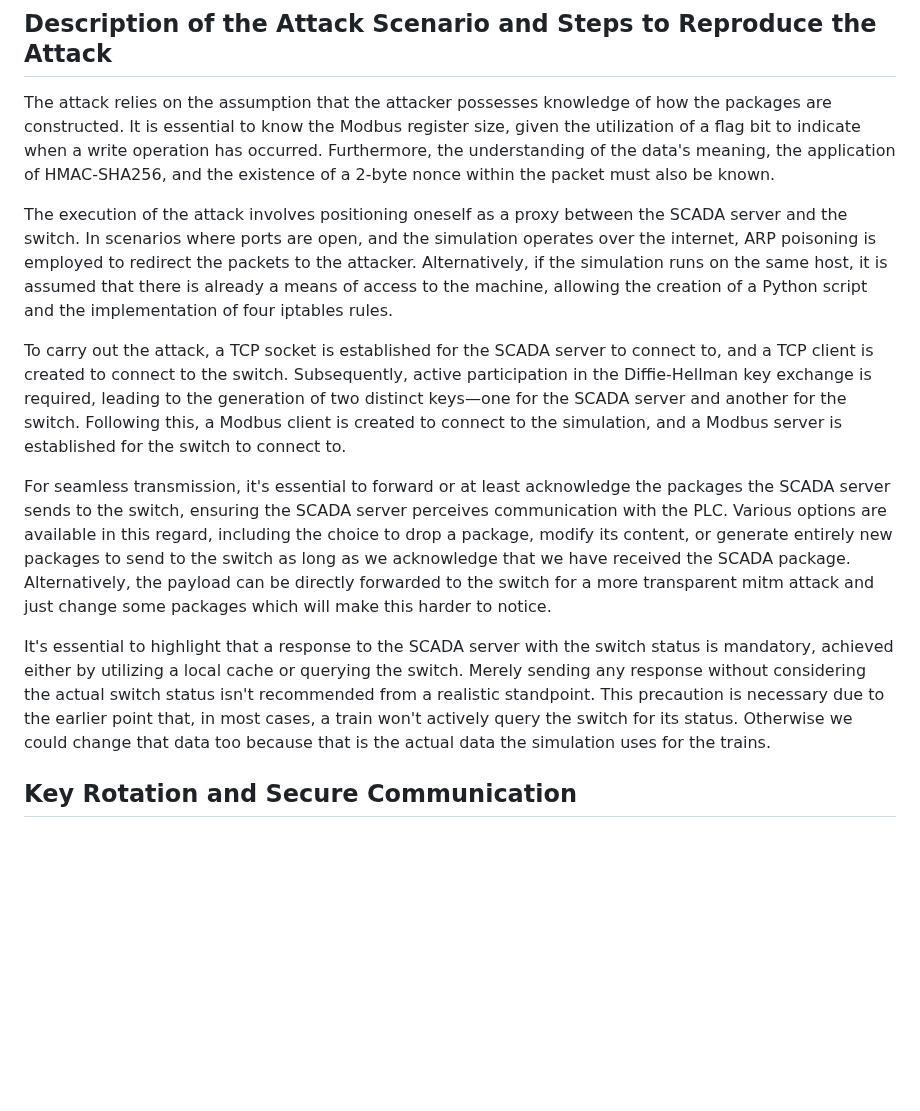
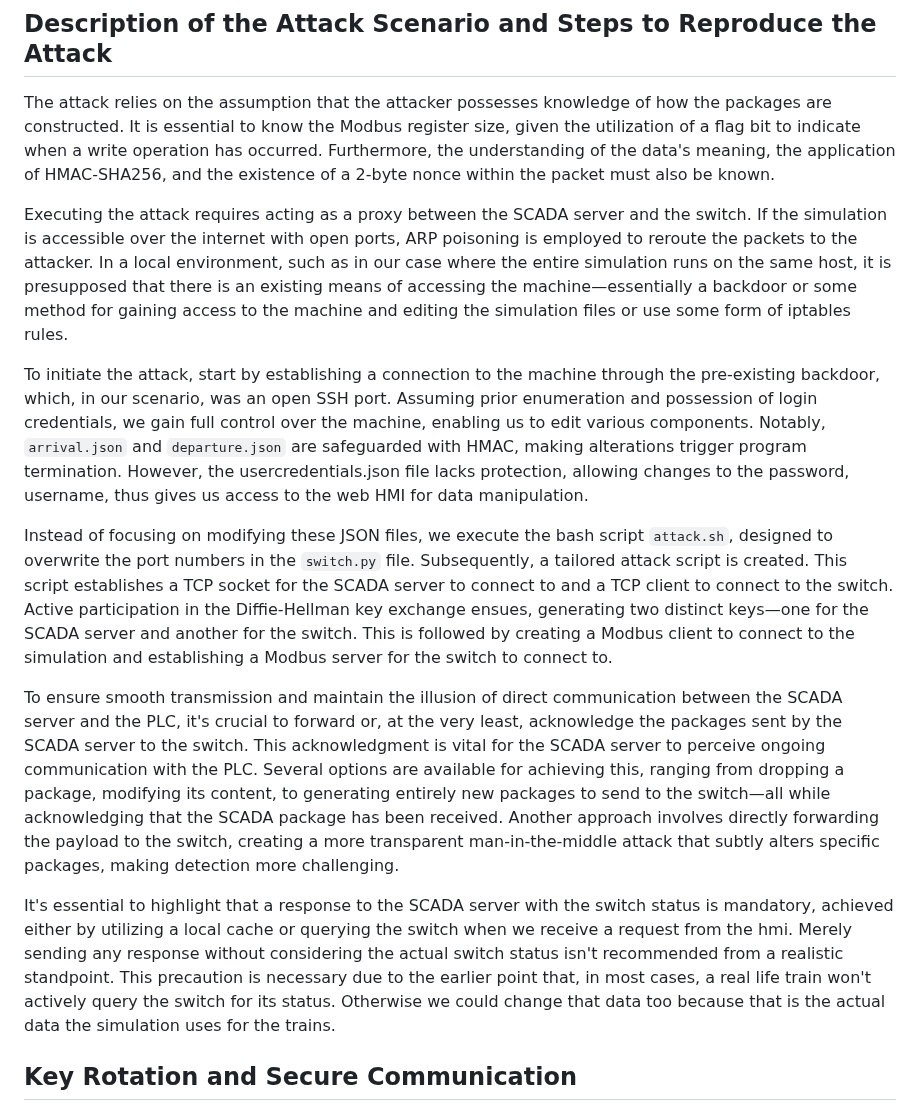
Before and after one commit to StickyTheStick12/TrainSim, a Markdown page: readme.md, the part around the change. GitHub-like rendering; blank space fills up the shorter version.

```diff
--- a/readme.md
+++ b/readme.md
@@ -309,13 +309,15 @@ As the system integrates real-time data from Trafikverket, deleting data poses c
 ## Description of the Attack Scenario and Steps to Reproduce the Attack
 The attack relies on the assumption that the attacker possesses knowledge of how the packages are constructed. It is essential to know the Modbus register size, given the utilization of a flag bit to indicate when a write operation has occurred. Furthermore, the understanding of the data's meaning, the application of HMAC-SHA256, and the existence of a 2-byte nonce within the packet must also be known.
 
-The execution of the attack involves positioning oneself as a proxy between the SCADA server and the switch. In scenarios where ports are open, and the simulation operates over the internet, ARP poisoning is employed to redirect the packets to the attacker. Alternatively, if the simulation runs on the same host, it is assumed that there is already a means of access to the machine, allowing the creation of a Python script and the implementation of four iptables rules.
+Executing the attack requires acting as a proxy between the SCADA server and the switch. If the simulation is accessible over the internet with open ports, ARP poisoning is employed to reroute the packets to the attacker. In a local environment, such as in our case where the entire simulation runs on the same host, it is presupposed that there is an existing means of accessing the machine—essentially a backdoor or some method for gaining access to the machine and editing the simulation files or use some form of iptables rules.
 
-To carry out the attack, a TCP socket is established for the SCADA server to connect to, and a TCP client is created to connect to the switch. Subsequently, active participation in the Diffie-Hellman key exchange is required, leading to the generation of two distinct keys—one for the SCADA server and another for the switch. Following this, a Modbus client is created to connect to the simulation, and a Modbus server is established for the switch to connect to.
+To initiate the attack, start by establishing a connection to the machine through the pre-existing backdoor, which, in our scenario, was an open SSH port. Assuming prior enumeration and possession of login credentials, we gain full control over the machine, enabling us to edit various components. Notably, `arrival.json` and `departure.json` are safeguarded with HMAC, making alterations trigger program termination. However, the usercredentials.json file lacks protection, allowing changes to the password, username, thus gives us access to the web HMI for data manipulation.
 
-For seamless transmission, it's essential to forward or at least acknowledge the packages the SCADA server sends to the switch, ensuring the SCADA server perceives communication with the PLC. Various options are available in this regard, including the choice to drop a package, modify its content, or generate entirely new packages to send to the switch as long as we acknowledge that we have received the SCADA package. Alternatively, the payload can be directly forwarded to the switch for a more transparent mitm attack and just change some packages which will make this harder to notice.
+Instead of focusing on modifying these JSON files, we execute the bash script `attack.sh`, designed to overwrite the port numbers in the `switch.py` file. Subsequently, a tailored attack script is created. This script establishes a TCP socket for the SCADA server to connect to and a TCP client to connect to the switch. Active participation in the Diffie-Hellman key exchange ensues, generating two distinct keys—one for the SCADA server and another for the switch. This is followed by creating a Modbus client to connect to the simulation and establishing a Modbus server for the switch to connect to.
 
-It's essential to highlight that a response to the SCADA server with the switch status is mandatory, achieved either by utilizing a local cache or querying the switch. Merely sending any response without considering the actual switch status isn't recommended from a realistic standpoint. This precaution is necessary due to the earlier point that, in most cases, a train won't actively query the switch for its status. Otherwise we could change that data too because that is the actual data the simulation uses for the trains.
+To ensure smooth transmission and maintain the illusion of direct communication between the SCADA server and the PLC, it's crucial to forward or, at the very least, acknowledge the packages sent by the SCADA server to the switch. This acknowledgment is vital for the SCADA server to perceive ongoing communication with the PLC. Several options are available for achieving this, ranging from dropping a package, modifying its content, to generating entirely new packages to send to the switch—all while acknowledging that the SCADA package has been received. Another approach involves directly forwarding the payload to the switch, creating a more transparent man-in-the-middle attack that subtly alters specific packages, making detection more challenging.
+
+It's essential to highlight that a response to the SCADA server with the switch status is mandatory, achieved either by utilizing a local cache or querying the switch when we receive a request from the hmi. Merely sending any response without considering the actual switch status isn't recommended from a realistic standpoint. This precaution is necessary due to the earlier point that, in most cases, a real life train won't actively query the switch for its status. Otherwise we could change that data too because that is the actual data the simulation uses for the trains.
 
  ## Key Rotation and Secure Communication
 
```
